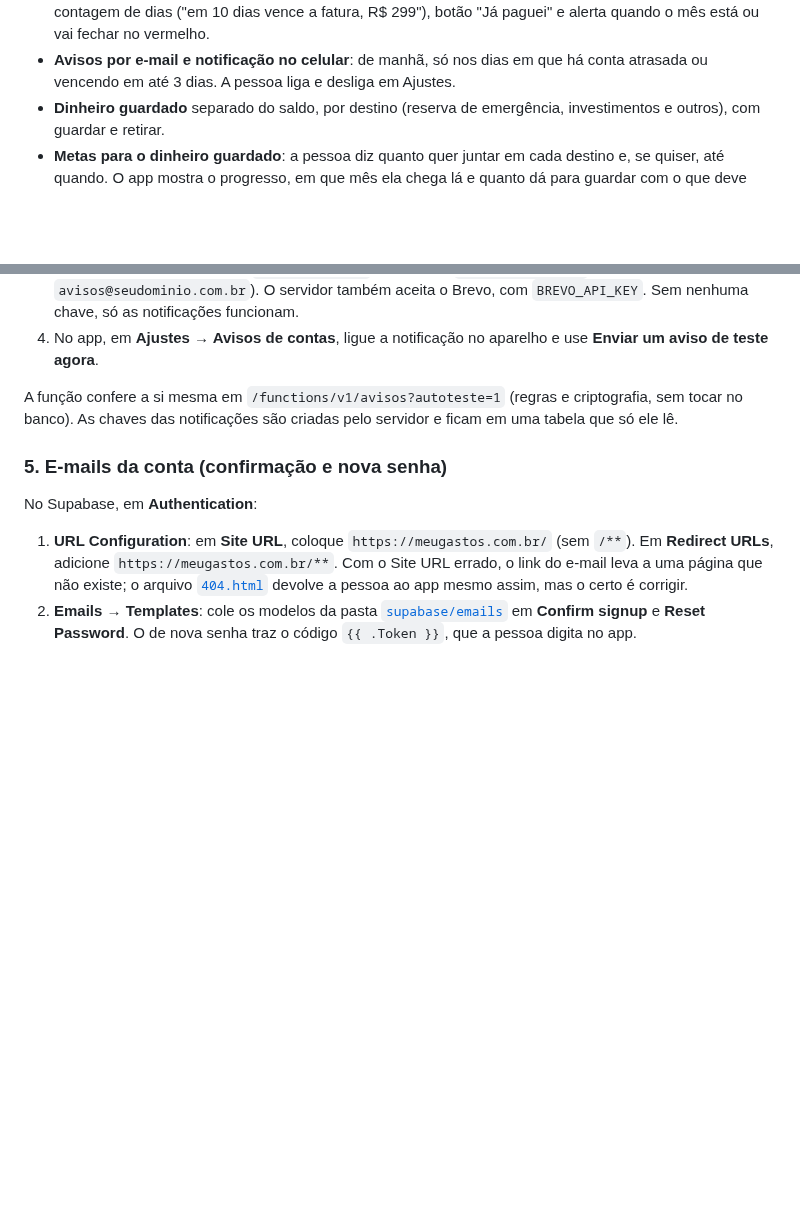
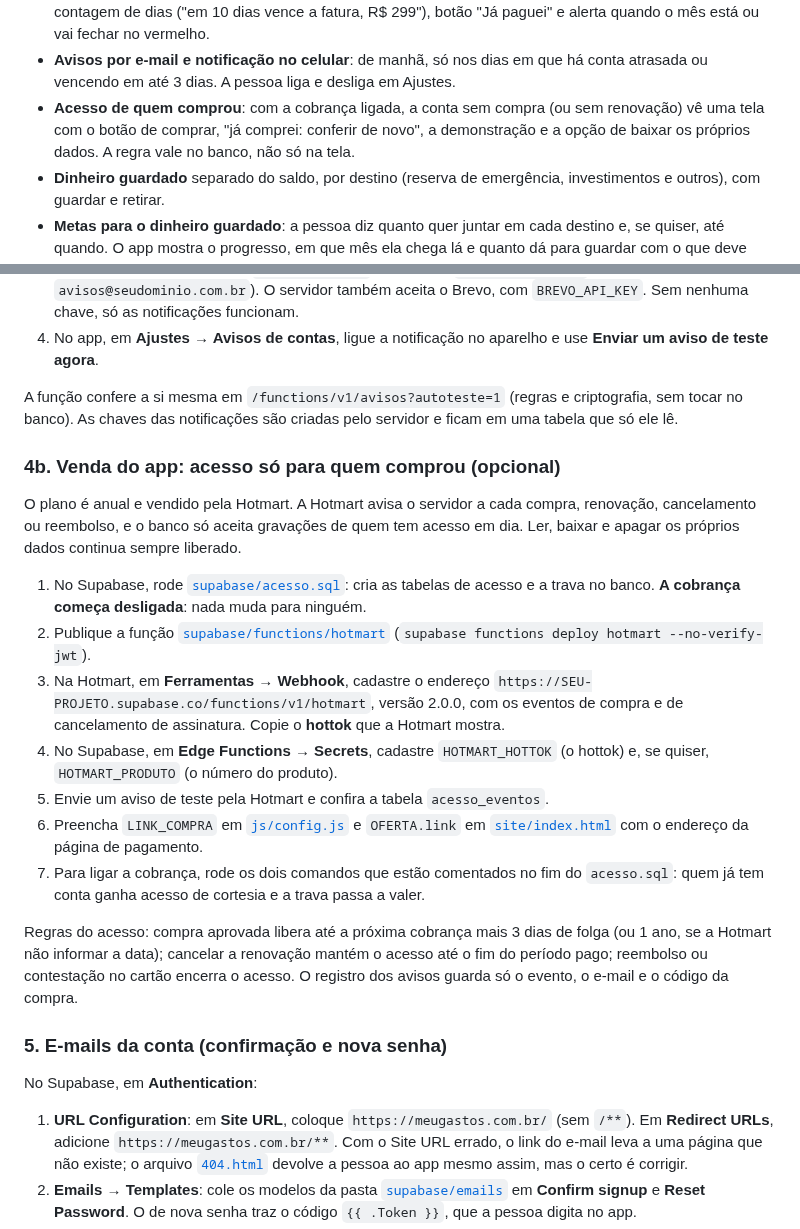
Before and after one commit to MarcosHenriqueBarbosaSantos/controle-gastos-pwa, a Markdown page: README.md, 2 parts joined by grey strips. Drawn GitHub-style; blank space fills up the shorter version.

```diff
--- a/README.md
+++ b/README.md
@@ -33,6 +33,7 @@ Eu controlava meus gastos numa planilha do Excel que só mostrava o saldo depois
 - **Limites de gasto**: um limite para o mês e limites por categoria, em uma aba própria. O app mostra quanto do limite já foi usado, avisa na hora ao lançar e manda e-mail e notificação quando a pessoa chega a 80% do limite, passa dele ou passa em mais de 20%.
 - **Próximos vencimentos logo abaixo**: as contas dos próximos 30 dias, com as atrasadas em destaque, contagem de dias ("em 10 dias vence a fatura, R$ 299"), botão "Já paguei" e alerta quando o mês está ou vai fechar no vermelho.
 - **Avisos por e-mail e notificação no celular**: de manhã, só nos dias em que há conta atrasada ou vencendo em até 3 dias. A pessoa liga e desliga em Ajustes.
+- **Acesso de quem comprou**: com a cobrança ligada, a conta sem compra (ou sem renovação) vê uma tela com o botão de comprar, "já comprei: conferir de novo", a demonstração e a opção de baixar os próprios dados. A regra vale no banco, não só na tela.
 - **Dinheiro guardado** separado do saldo, por destino (reserva de emergência, investimentos e outros), com guardar e retirar.
 - **Metas para o dinheiro guardado**: a pessoa diz quanto quer juntar em cada destino e, se quiser, até quando. O app mostra o progresso, em que mês ela chega lá e quanto dá para guardar com o que deve sobrar no mês. Um valor por mês vira um **combinado** que aparece em Próximos vencimentos com "Guardei" e "Pular": não é uma conta, não entra no custo e nunca fica atrasado. Ao guardar, o app comemora os marcos (25, 50, 75 e 100%); ao retirar, responde com apoio, sem cobrança. Por e-mail e notificação chegam os parabéns (no dia seguinte a guardar) e dois lembretes por mês, só quando deve sobrar dinheiro.
 - **Saldo acumulado**: o que sobrou ou faltou passa para o mês seguinte, se a pessoa quiser, partindo de um **saldo inicial** (quanto ela já tinha, ou devia, quando começou).
@@ -183,6 +184,20 @@ No Supabase, abra **Authentication → URL Configuration** e coloque o endereço
 
 A função confere a si mesma em `/functions/v1/avisos?autoteste=1` (regras e criptografia, sem tocar no banco). As chaves das notificações são criadas pelo servidor e ficam em uma tabela que só ele lê.
 
+### 4b. Venda do app: acesso só para quem comprou (opcional)
+
+O plano é anual e vendido pela Hotmart. A Hotmart avisa o servidor a cada compra, renovação, cancelamento ou reembolso, e o banco só aceita gravações de quem tem acesso em dia. Ler, baixar e apagar os próprios dados continua sempre liberado.
+
+1. No Supabase, rode [`supabase/acesso.sql`](supabase/acesso.sql): cria as tabelas de acesso e a trava no banco. **A cobrança começa desligada**: nada muda para ninguém.
+2. Publique a função [`supabase/functions/hotmart`](supabase/functions/hotmart) (`supabase functions deploy hotmart --no-verify-jwt`).
+3. Na Hotmart, em **Ferramentas → Webhook**, cadastre o endereço `https://SEU-PROJETO.supabase.co/functions/v1/hotmart`, versão 2.0.0, com os eventos de compra e de cancelamento de assinatura. Copie o **hottok** que a Hotmart mostra.
+4. No Supabase, em **Edge Functions → Secrets**, cadastre `HOTMART_HOTTOK` (o hottok) e, se quiser, `HOTMART_PRODUTO` (o número do produto).
+5. Envie um aviso de teste pela Hotmart e confira a tabela `acesso_eventos`.
+6. Preencha `LINK_COMPRA` em [`js/config.js`](js/config.js) e `OFERTA.link` em [`site/index.html`](site/index.html) com o endereço da página de pagamento.
+7. Para ligar a cobrança, rode os dois comandos que estão comentados no fim do `acesso.sql`: quem já tem conta ganha acesso de cortesia e a trava passa a valer.
+
+Regras do acesso: compra aprovada libera até a próxima cobrança mais 3 dias de folga (ou 1 ano, se a Hotmart não informar a data); cancelar a renovação mantém o acesso até o fim do período pago; reembolso ou contestação no cartão encerra o acesso. O registro dos avisos guarda só o evento, o e-mail e o código da compra.
+
 ### 5. E-mails da conta (confirmação e nova senha)
 
 No Supabase, em **Authentication**:
```
Also changed, not shown: site/img/video-capa.jpg, 14 other files.
